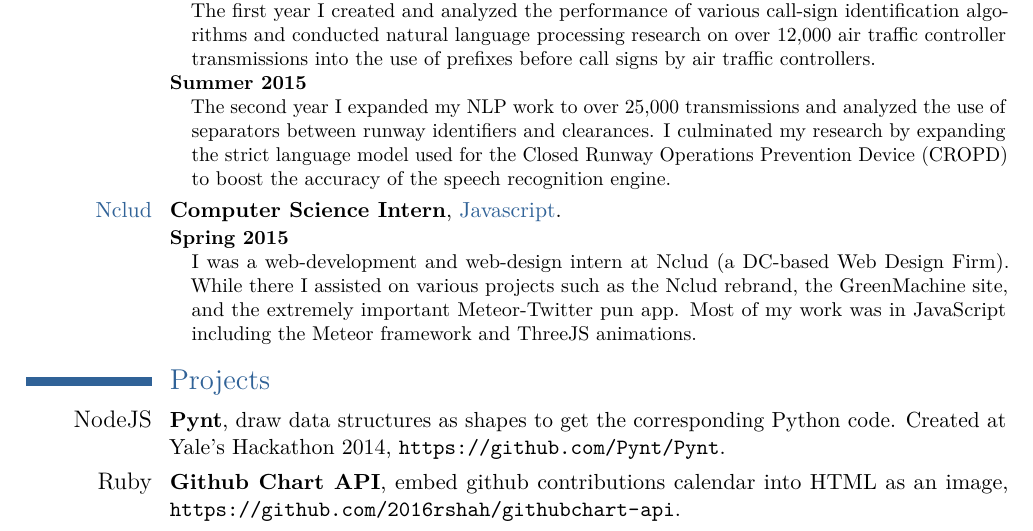
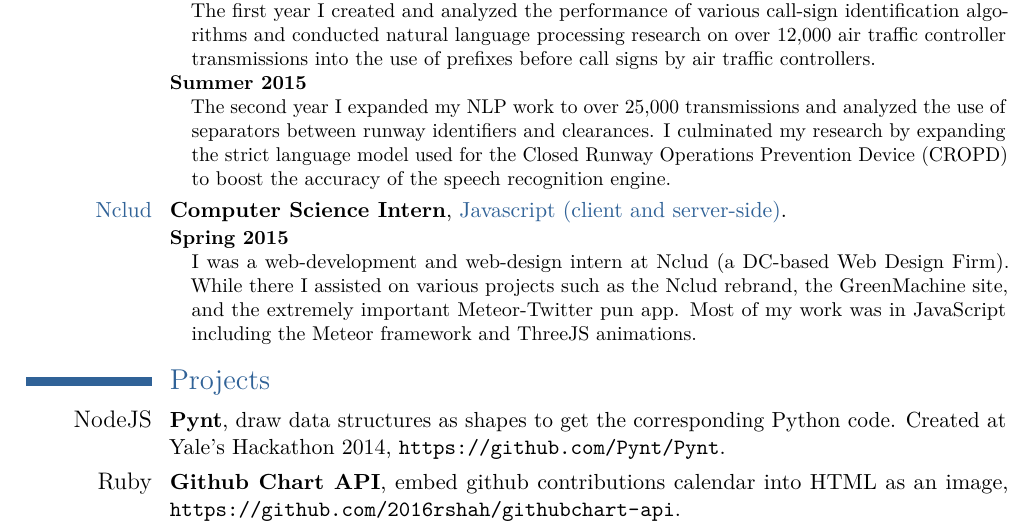
Before and after one commit to 2016rshah/resume, a LaTeX CV (latex_resume/Rushi_Shah_Resume.tex): part of the page, cut so that both start at the same text. Compiled offline with pdfLaTeX.

Commit message:
Added words back in

```diff
--- a/latex_resume/Rushi_Shah_Resume.tex
+++ b/latex_resume/Rushi_Shah_Resume.tex
@@ -81,7 +81,7 @@
 
 \hfill
 
-\cventry{{\color{color1}Nclud}}{Computer Science Intern}{}{}{{\color{color1}Javascript}}{
+\cventry{{\color{color1}Nclud}}{Computer Science Intern}{}{}{{\color{color1}Javascript (client and server-side)}}{
 	\begin{description}
 	  \item[Spring 2015] \hfill \\
 	  I was a web-development and web-design intern at Nclud (a DC-based Web Design Firm). While there I assisted on various projects such as the Nclud rebrand, the GreenMachine site, and the extremely important Meteor-Twitter pun app. Most of my work was in JavaScript including the Meteor framework and ThreeJS animations.
```
Also changed, not shown: Rushi_Shah_Resume.pdf, latex_resume/Rushi_Shah_Resume.pdf, 1 other file.
